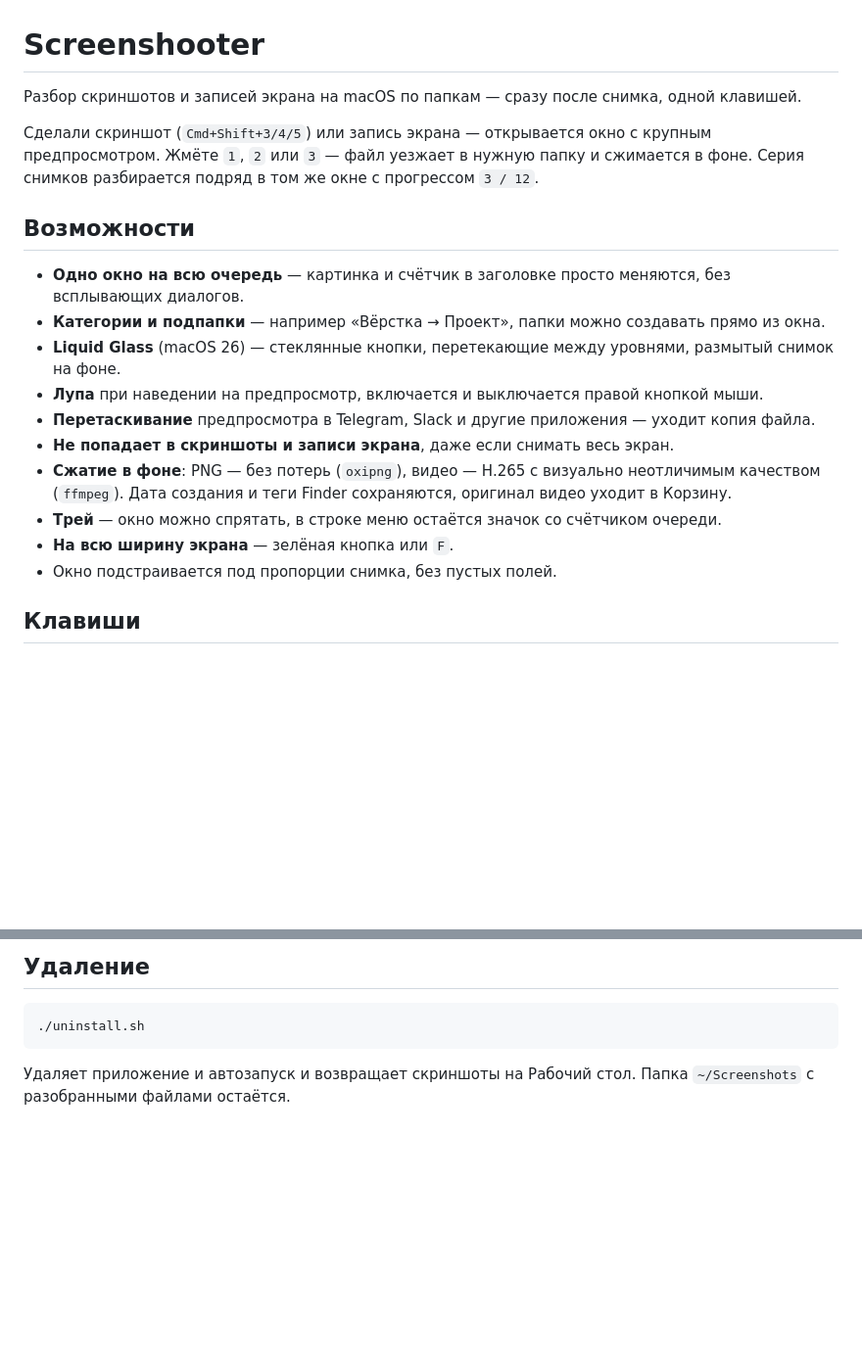
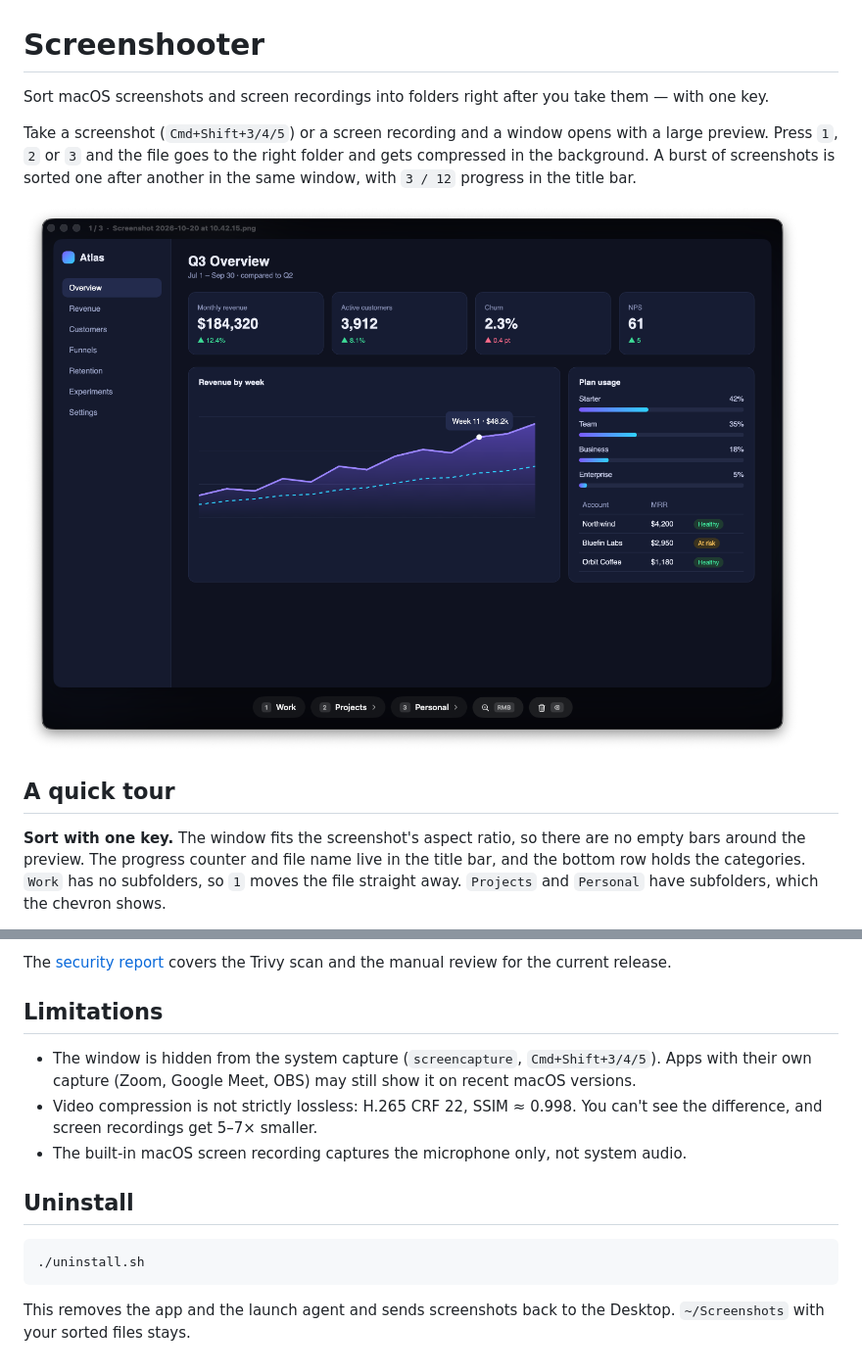
Before and after one commit to lozhka13/Screenshooter, a Markdown page: README.md, 2 parts joined by grey strips. Shown at 98% size. GitHub-like rendering; pictures changed too: docs/overview.png (added); blank space fills up the shorter version.

````diff
--- a/README.md
+++ b/README.md
@@ -1,21 +1,12 @@
 # Screenshooter
 
-Разбор скриншотов и записей экрана на macOS по папкам — сразу после снимка, одной клавишей.
+Sort macOS screenshots and screen recordings into folders right after you take them — with one key.
 
-Сделали скриншот (`Cmd+Shift+3/4/5`) или запись экрана — открывается окно с крупным предпросмотром. Жмёте `1`, `2` или `3` — файл уезжает в нужную папку и сжимается в фоне. Серия снимков разбирается подряд в том же окне с прогрессом `3 / 12`.
+Take a screenshot (`Cmd+Shift+3/4/5`) or a screen recording and a window opens with a large preview. Press `1`, `2` or `3` and the file goes to the right folder and gets compressed in the background. A burst of screenshots is sorted one after another in the same window, with `3 / 12` progress in the title bar.
 
-## Возможности
+![Screenshooter window with a screenshot of an analytics dashboard and Work, Projects and Personal buttons](docs/overview.png)
 
-- **Одно окно на всю очередь** — картинка и счётчик в заголовке просто меняются, без всплывающих диалогов.
-- **Категории и подпапки** — например «Вёрстка → Проект», папки можно создавать прямо из окна.
-- **Liquid Glass** (macOS 26) — стеклянные кнопки, перетекающие между уровнями, размытый снимок на фоне.
-- **Лупа** при наведении на предпросмотр, включается и выключается правой кнопкой мыши.
-- **Перетаскивание** предпросмотра в Telegram, Slack и другие приложения — уходит копия файла.
-- **Не попадает в скриншоты и записи экрана**, даже если снимать весь экран.
-- **Сжатие в фоне**: PNG — без потерь (`oxipng`), видео — H.265 с визуально неотличимым качеством (`ffmpeg`). Дата создания и теги Finder сохраняются, оригинал видео уходит в Корзину.
-- **Трей** — окно можно спрятать, в строке меню остаётся значок со счётчиком очереди.
-- **На всю ширину экрана** — зелёная кнопка или `F`.
-- Окно подстраивается под пропорции снимка, без пустых полей.
+## A quick tour
 
-## Клавиши
+**Sort with one key.** The window fits the screenshot's aspect ratio, so there are no empty bars around the preview. The progress counter and file name live in the title bar, and the bottom row holds the categories. `Work` has no subfolders, so `1` moves the file straight away. `Projects` and `Personal` have subfolders, which the chevron shows.
 
@@ -85,8 +104,16 @@ let categories = [
 
-## Удаление
+The [security report](docs/security-report.md) covers the Trivy scan and the manual review for the current release.
+
+## Limitations
+
+- The window is hidden from the system capture (`screencapture`, `Cmd+Shift+3/4/5`). Apps with their own capture (Zoom, Google Meet, OBS) may still show it on recent macOS versions.
+- Video compression is not strictly lossless: H.265 CRF 22, SSIM ≈ 0.998. You can't see the difference, and screen recordings get 5–7× smaller.
+- The built-in macOS screen recording captures the microphone only, not system audio.
+
+## Uninstall
 
 ```bash
 ./uninstall.sh
 ```
 
-Удаляет приложение и автозапуск и возвращает скриншоты на Рабочий стол. Папка `~/Screenshots` с разобранными файлами остаётся.
+This removes the app and the launch agent and sends screenshots back to the Desktop. `~/Screenshots` with your sorted files stays.
````
Also changed, not shown: other parts of README.md (+65 -37 lines), docs/security-report.md (added, +50 -0 lines), docs/loupe.png (added), docs/subfolders.png (added), 10 other files.
